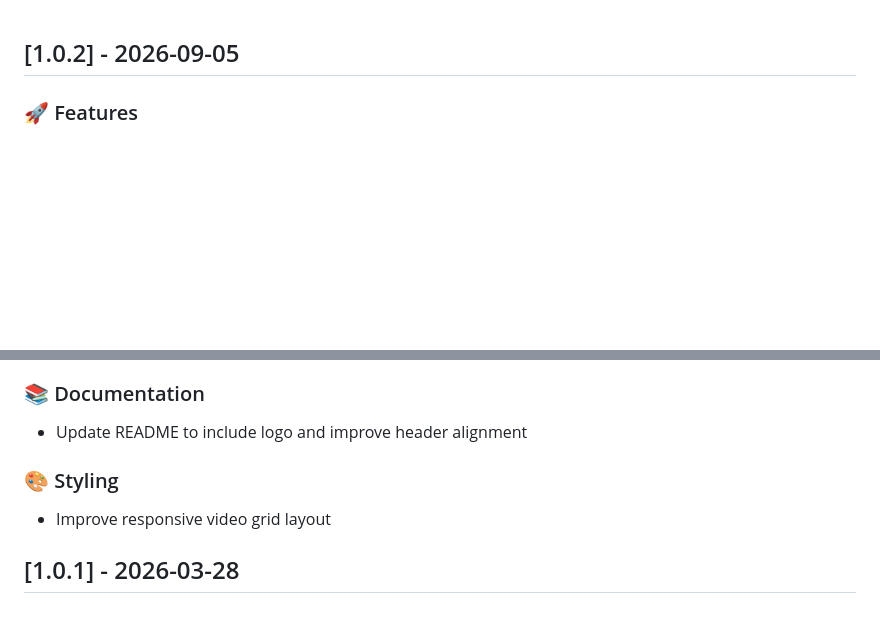
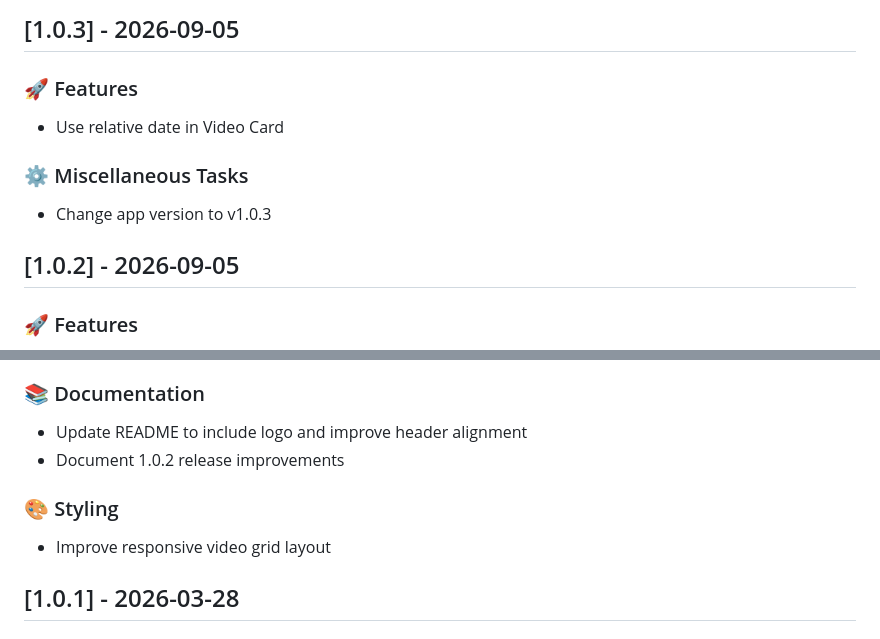
Before and after one commit to Akasiek/laneya, a Markdown page: CHANGELOG.md, 2 parts joined by grey strips. GitHub-like rendering; blank space fills up the shorter version.

Commit message:
chore: Update CHANGELOG.md

```diff
--- a/CHANGELOG.md
+++ b/CHANGELOG.md
@@ -1,3 +1,13 @@
+## [1.0.3] - 2026-09-05
+
+### 🚀 Features
+
+- Use relative date in Video Card
+
+### ⚙️ Miscellaneous Tasks
+
+- Change app version to v1.0.3
+
 ## [1.0.2] - 2026-09-05
 
 ### 🚀 Features
@@ -12,11 +22,11 @@
 ### 📚 Documentation
 
 - Update README to include logo and improve header alignment
+- Document 1.0.2 release improvements
 
 ### 🎨 Styling
 
 - Improve responsive video grid layout
-
 ## [1.0.1] - 2026-03-28
 
 ### 🐛 Bug Fixes
```
